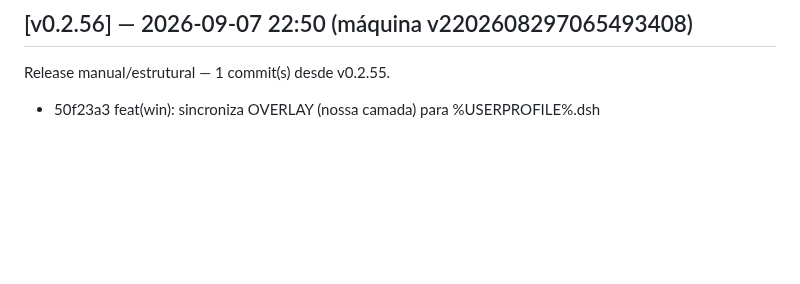
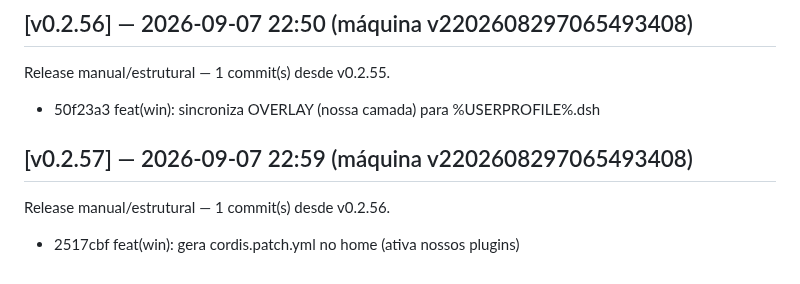
Before and after one commit to marcosmmjr2023/dsh-h-v1, a Markdown page: CHANGELOG.md, the part around the change. Rendered like a GitHub page; blank space fills up the shorter version.

Commit message:
release: v0.2.57 — 1 commit(s) desde v0.2.56

```diff
--- a/CHANGELOG.md
+++ b/CHANGELOG.md
@@ -244,3 +244,7 @@ Release manual/estrutural — 1 commit(s) desde v0.2.54.
 ## [v0.2.56] — 2026-09-07 22:50 (máquina v2202608297065493408)
 Release manual/estrutural — 1 commit(s) desde v0.2.55.
   - 50f23a3 feat(win): sincroniza OVERLAY (nossa camada) para %USERPROFILE%\.dsh
+
+## [v0.2.57] — 2026-09-07 22:59 (máquina v2202608297065493408)
+Release manual/estrutural — 1 commit(s) desde v0.2.56.
+  - 2517cbf feat(win): gera cordis.patch.yml no home (ativa nossos plugins)
```
